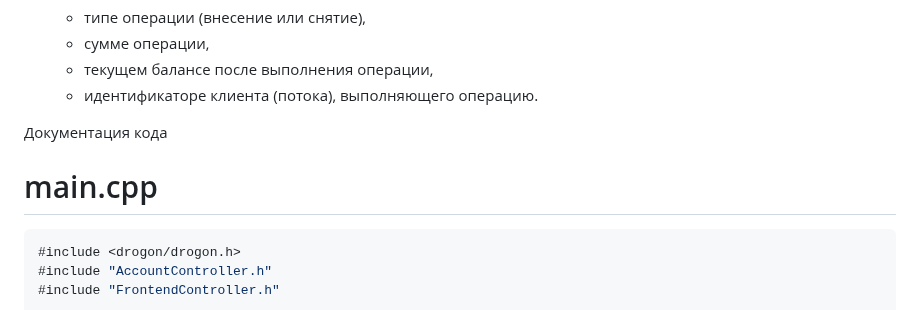
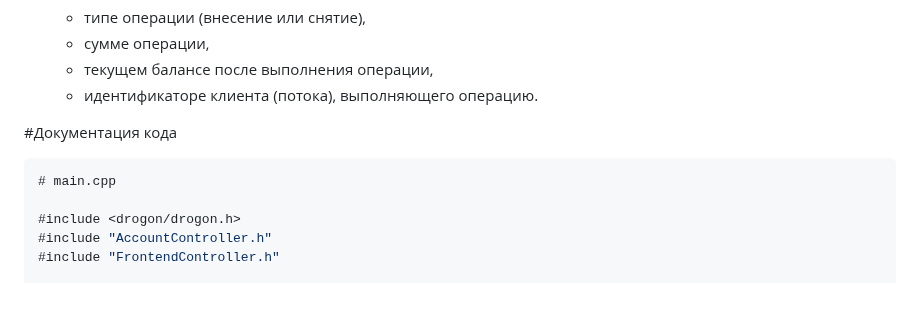
Before and after one commit to vsssska/ProjectMitrichev, a Markdown page: README.md, the part around the change. Drawn GitHub-style.

````diff
--- a/README.md
+++ b/README.md
@@ -24,11 +24,11 @@
 
 
 
-Документация кода
+#Документация кода
 
+```cpp
 # main.cpp
 
-```cpp
 #include <drogon/drogon.h>
 #include "AccountController.h"
 #include "FrontendController.h"
````
